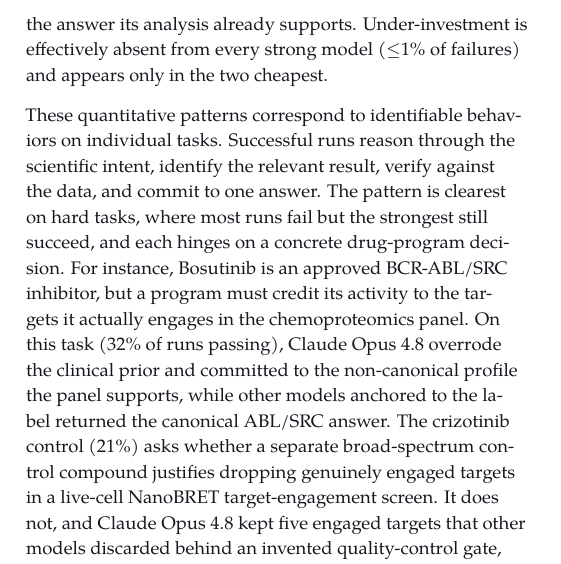
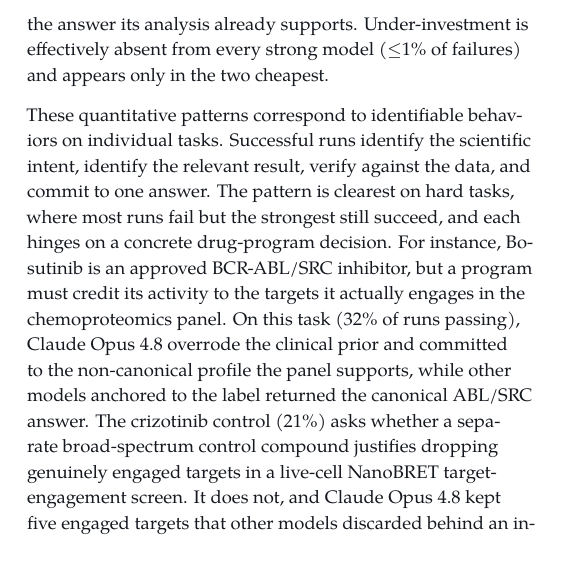
Before and after one commit to latchbio/txbench-pp, a LaTeX document (paper/main.tex): part of one column of page 13 of 18, cut so that both start at the same text. Compiled offline with pdfLaTeX.

Commit message:
more fixies

```diff
--- a/paper/main.tex
+++ b/paper/main.tex
@@ -618,8 +617,8 @@
 ($\leq$1\% of failures) and appears only in the two cheapest.
 
 These quantitative patterns correspond to identifiable behaviors on individual
-tasks. Successful runs reason through the scientific intent, identify the
-relevant result, verify against the data, and commit to one answer. The pattern is
+tasks. Successful runs identify the scientific intent, identify the relevant
+result, verify against the data, and commit to one answer. The pattern is
 clearest on hard tasks, where most runs fail but the strongest still succeed, and
 each hinges on a concrete drug-program decision. For instance, Bosutinib is an approved
 BCR-ABL/SRC inhibitor, but a program must credit its activity to the targets it
```
Also changed, not shown: paper/main.tex (15 more changed lines).
